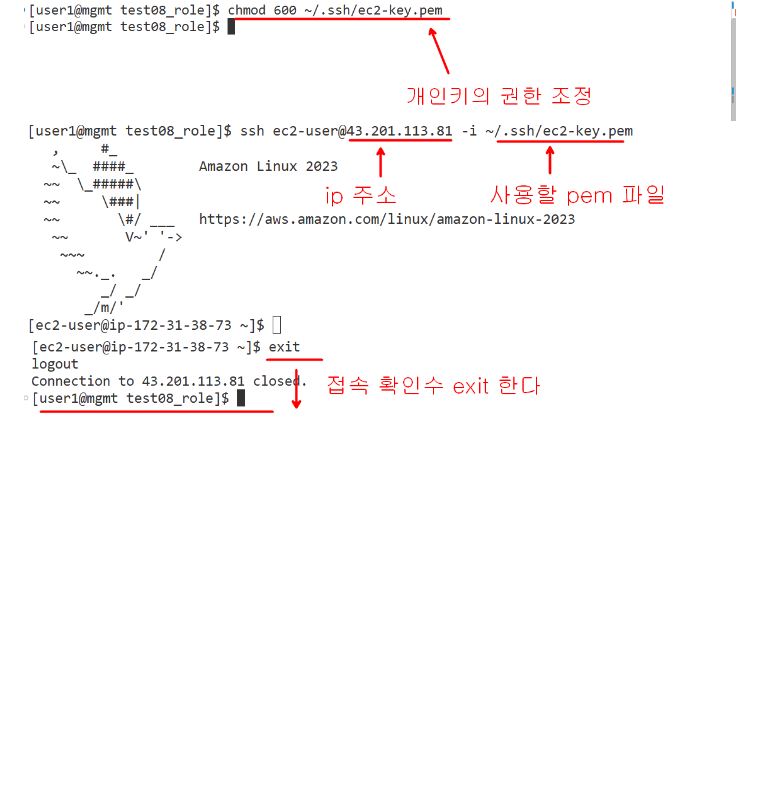
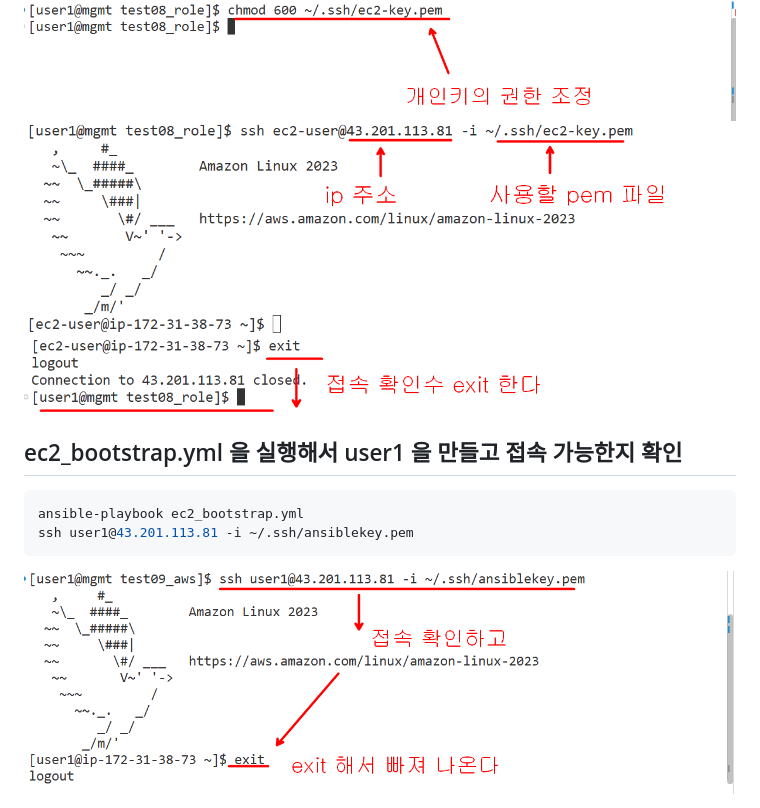
Before and after one commit to oli999/cloudinfra_ansible, a Markdown page: test09_aws/memo.md, the part around the change. GitHub-like rendering; pictures changed too: test09_aws/images/image10.png (added); blank space fills up the shorter version.

Commit message:
test09 예제 작성중...

````diff
--- a/test09_aws/memo.md
+++ b/test09_aws/memo.md
@@ -16,3 +16,12 @@ ssh ec2-user@43.201.113.81 -i ~/.ssh/ec2-key.pem
 <img src="./images/image06.png">
 <img src="./images/image07.png">
 <img src="./images/image08.png">
+
+
+## ec2_bootstrap.yml 을 실행해서 user1 을 만들고 접속 가능한지 확인
+
+```bash
+ansible-playbook ec2_bootstrap.yml
+ssh user1@43.201.113.81 -i ~/.ssh/ansiblekey.pem
+```
+<img src="./images/image10.png">
````
Also changed, not shown: 1 other file.
